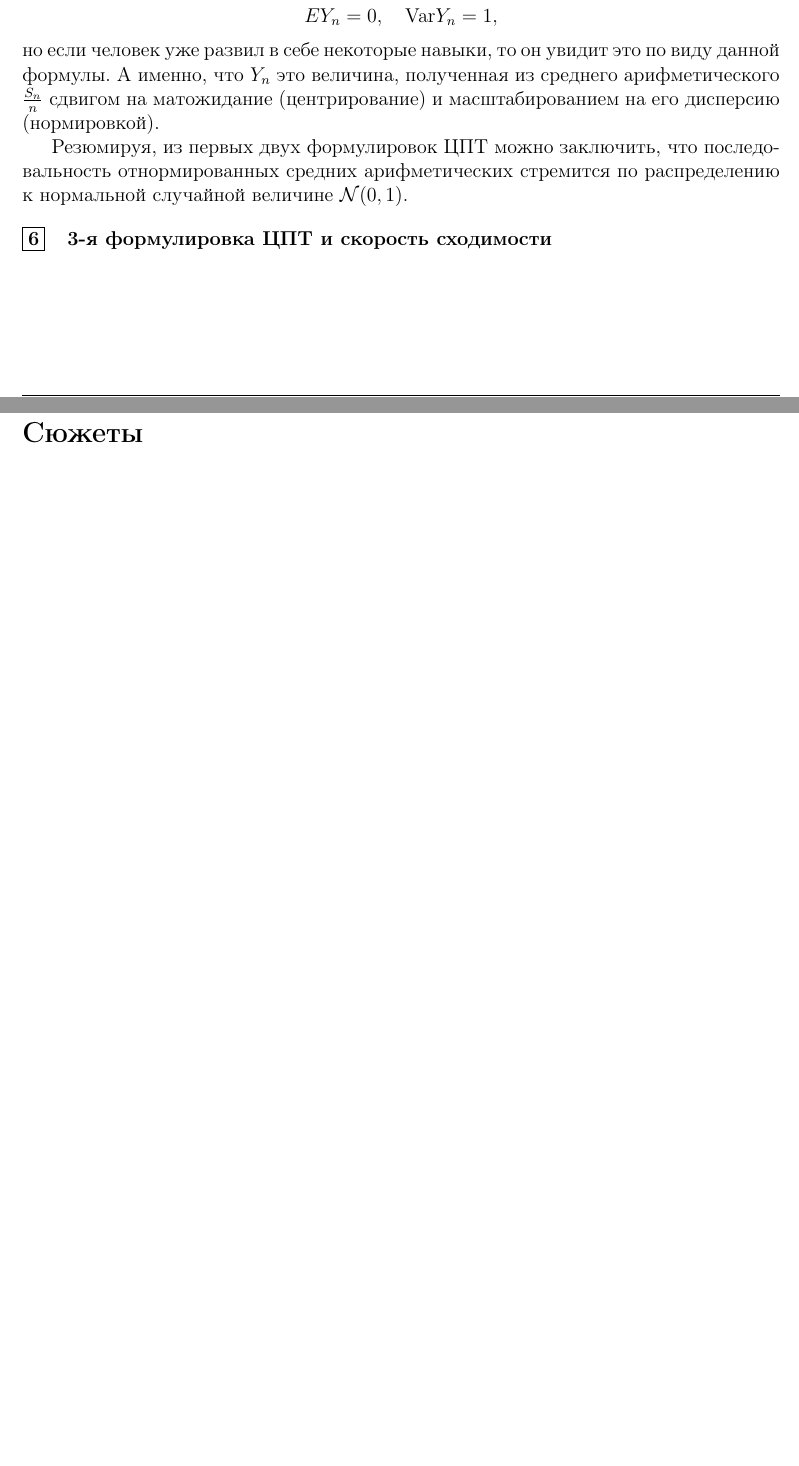
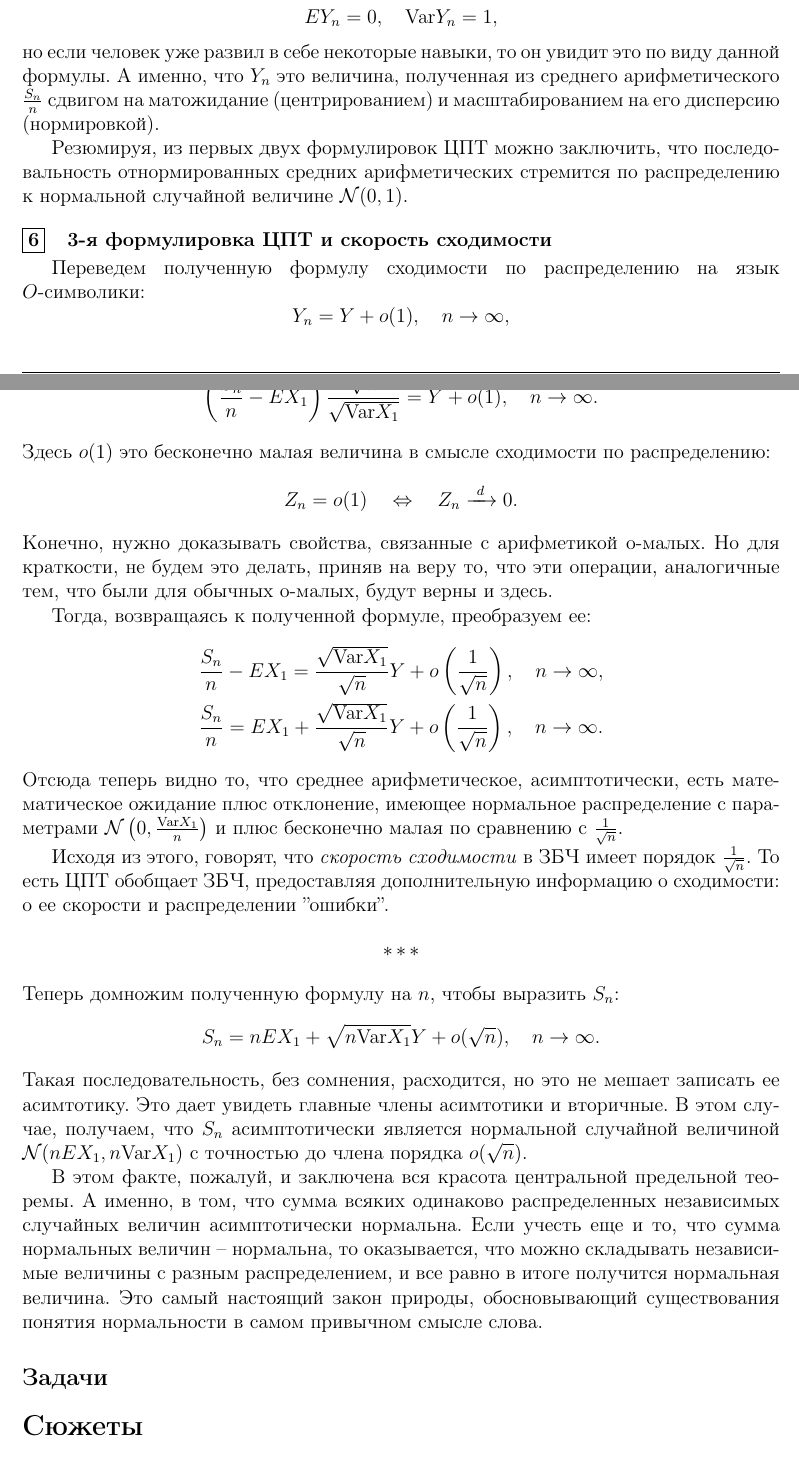
Before and after one commit to BadApproximator/probability_theory, a LaTeX document (Tex/probability/probability_theory_and_practice.tex): two parts of pages 59 and 60 of 64, joined at a grey line, cut so that both start at the same text, the shorter picture padded with empty space. Compiled offline with pdfLaTeX.

Commit message:
PR: add paragraph about asymptotic form of CLT

```diff
--- a/Tex/probability/probability_theory_and_practice.tex
+++ b/Tex/probability/probability_theory_and_practice.tex
@@ -2892,12 +2892,42 @@ Y_n = \frac{S_n - nEX_1}{\sqrt{n} \sqrt{\Var X_1}} = \braces{\frac{S_n}{n} - EX_
 \[
 EY_n = 0, \quad \Var Y_n = 1,
 \]
-но если человек уже развил в себе некоторые навыки, то он увидит это по виду данной формулы. А именно, что $Y_n$ это величина, полученная из среднего арифметического $\frac{S_n}{n}$ сдвигом на матожидание (центрирование) и масштабированием на его дисперсию (нормировкой).
+но если человек уже развил в себе некоторые навыки, то он увидит это по виду данной формулы. А именно, что $Y_n$ это величина, полученная из среднего арифметического $\frac{S_n}{n}$ сдвигом на матожидание (центрированием) и масштабированием на его дисперсию (нормировкой).
 
 Резюмируя, из первых двух формулировок ЦПТ можно заключить, что последовальность отнормированных средних арифметических стремится по распределению к нормальной случайной величине $\mathcal{N}(0,1)$.
 
 \subpoint{3-я формулировка ЦПТ и скорость сходимости}
-
+Переведем полученную формулу сходимости по распределению на язык \linebreak $O$-символики:
+\[
+Y_n = Y + o(1), \quad n \rightarrow \infty,
+\]
+или, возвращаясь к исходным величинам,
+\[
+\braces{\frac{S_n}{n} - EX_1} \frac{\sqrt{n}}{\sqrt{\Var X_1}} = Y + o(1), \quad n \rightarrow \infty.
+\]
+Здесь $o(1)$ это бесконечно малая величина в смысле сходимости по распределению:
+\[
+Z_n = o(1) \quad \Leftrightarrow \quad Z_n \myarrow{d} 0.
+\]
+Конечно, нужно доказывать свойства, связанные с арифметикой о-малых. Но для краткости, не будем это делать, приняв на веру то, что эти операции, аналогичные тем, что были для обычных o-малых, будут верны и здесь.
+
+Тогда, возвращаясь к полученной формуле, преобразуем ее:
+\begin{align*}
+    &\frac{S_n}{n} - EX_1 = \frac{\sqrt{\Var X_1}}{\sqrt{n}} Y + o\braces{\frac{1}{\sqrt{n}}}, \quad n \rightarrow \infty,\\
+    &\frac{S_n}{n} = EX_1 + \frac{\sqrt{\Var X_1}}{\sqrt{n}} Y + o\braces{\frac{1}{\sqrt{n}}}, \quad n \rightarrow \infty.
+\end{align*}
+Отсюда теперь видно то, что среднее арифметическое, асимптотически, есть математическое ожидание плюс отклонение, имеющее нормальное распределение с параметрами $\mathcal{N}\braces{0, \frac{\Var X_1}{n}}$ и плюс бесконечно малая по сравнению с $\frac{1}{\sqrt{n}}$.
+
+Исходя из этого, говорят, что \textit{скорость сходимости} в ЗБЧ имеет порядок $\frac{1}{\sqrt{n}}$. То есть ЦПТ обобщает ЗБЧ, предоставляя дополнительную информацию о сходимости: о ее скорости и распределении ''ошибки''.
+
+\threestars
+Теперь домножим полученную формулу на $n$, чтобы выразить $S_n$:
+\[
+S_n = nEX_1 + \sqrt{n\Var X_1} Y + o(\sqrt{n}), \quad n \rightarrow \infty.
+\]
+Такая последовательность, без сомнения, расходится, но это не мешает записать ее асимтотику. Это дает увидеть главные члены асимтотики и вторичные. В этом случае, получаем, что $S_n$ асимптотически является нормальной случайной величиной $\mathcal{N}(nEX_1, n\Var X_1)$ с точностью до члена порядка $o(\sqrt{n})$.
+
+В этом факте, пожалуй, и заключена вся красота центральной предельной теоремы. А именно, в том, что сумма всяких одинаково распределенных независимых случайных величин асимптотически нормальна. Если учесть еще и то, что сумма нормальных величин -- нормальна, то оказывается, что можно складывать независимые величины с разным распределением, и все равно в итоге получится нормальная величина. Это самый настоящий закон природы, обосновывающий существования понятия нормальности в самом привычном смысле слова.
 
 \subsection*{Задачи}\addcontentsline{toc}{subsection}{Задачи}
 
```
Also changed, not shown: Tex/probability/probability_theory_and_practice.tex (2 more changed lines), 1 other file.
